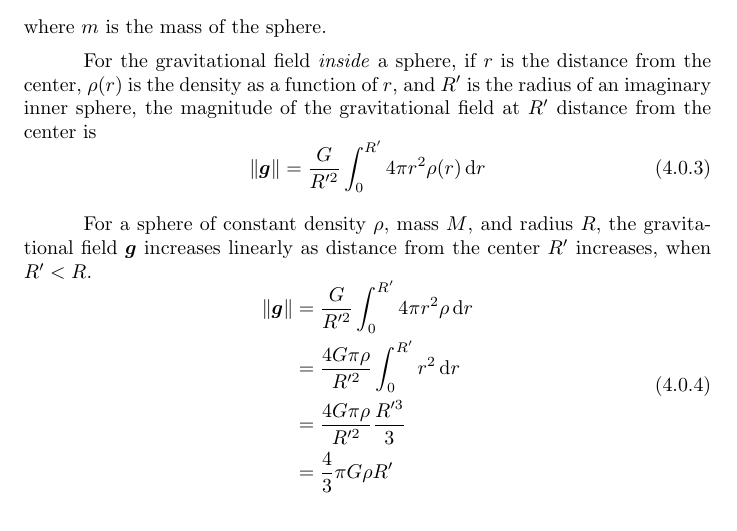
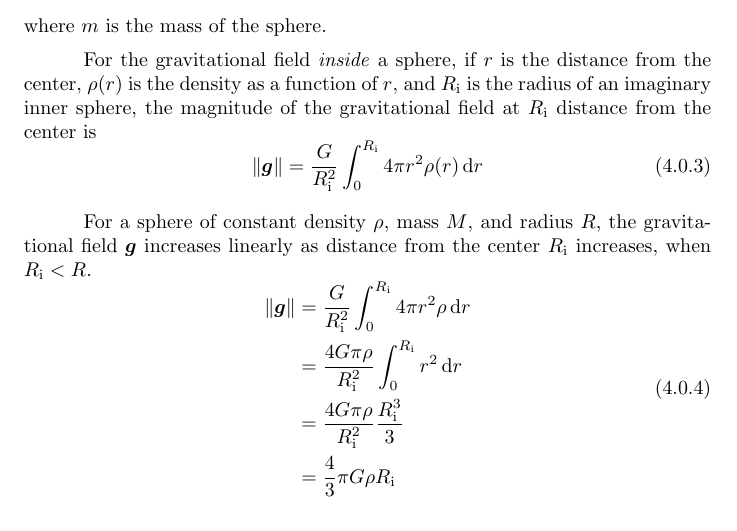
Before and after one commit to Eric2422/physics-notes, a LaTeX book (tex/vol1-mechanics/vol1-mechanics.tex): part of page 11 of 47, cut so that both start at the same text. Compiled offline with pdfLaTeX.

Commit message:
Change `R'` to `R_\mathrm{i}`
`R'` could be mistakened for a derivative

```diff
--- a/tex/vol1-mechanics/vol1-mechanics.tex
+++ b/tex/vol1-mechanics/vol1-mechanics.tex
@@ -160,21 +160,21 @@ where \(m\) is the mass of the sphere.
 For the gravitational field \emph{inside} a sphere,
 if \(r\) is the distance from the center,
 \(\rho(r)\) is the density as a function of \(r\),
-and \(R'\) is the radius of an imaginary inner sphere,
-the magnitude of the gravitational field at \(R'\) distance from the center is
+and \(R_\mathrm{i}\) is the radius of an imaginary inner sphere,
+the magnitude of the gravitational field at \(R_\mathrm{i}\) distance from the center is
 \begin{equation}
-        \left\| \bm{g} \right\| = \frac{G}{R'^2} \int_{0}^{R'} 4\pi r^2 \rho(r) \odif{r}
+        \left\| \bm{g} \right\| = \frac{G}{R_\mathrm{i}^2} \int_{0}^{R_\mathrm{i}} 4\pi r^2 \rho(r) \odif{r}
 \end{equation}
 
 For a sphere of constant density \(\rho\), mass \(M\), and radius \(R\),
 the gravitational field \(\bm{g}\) increases linearly
-as distance from the center \(R'\) increases, when \(R' < R\).
+as distance from the center \(R_\mathrm{i}\) increases, when \(R_\mathrm{i} < R\).
 \begin{equation}
     \begin{aligned}
-        \left\| \bm{g} \right\| &= \frac{G}{R'^2} \int_{0}^{R'} 4\pi r^2 \rho \odif{r} \\
-        &= \frac{4 G \pi \rho}{R'^2} \int_{0}^{R'} r^2 \odif{r} \\
-        &= \frac{4 G \pi \rho}{R'^2} \frac{R'^3}{3} \\
-        &= \frac{4}{3} \pi G \rho R'
+        \left\| \bm{g} \right\| &= \frac{G}{R_\mathrm{i}^2} \int_{0}^{R_\mathrm{i}} 4\pi r^2 \rho \odif{r} \\
+        &= \frac{4 G \pi \rho}{R_\mathrm{i}^2} \int_{0}^{R_\mathrm{i}} r^2 \odif{r} \\
+        &= \frac{4 G \pi \rho}{R_\mathrm{i}^2} \frac{R_\mathrm{i}^3}{3} \\
+        &= \frac{4}{3} \pi G \rho R_\mathrm{i}
     \end{aligned}
 \end{equation}
 
```
